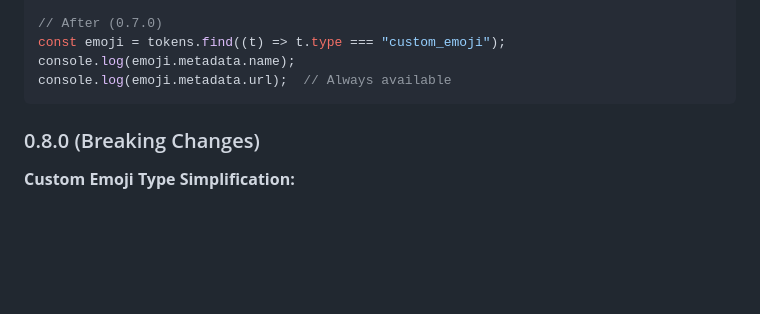
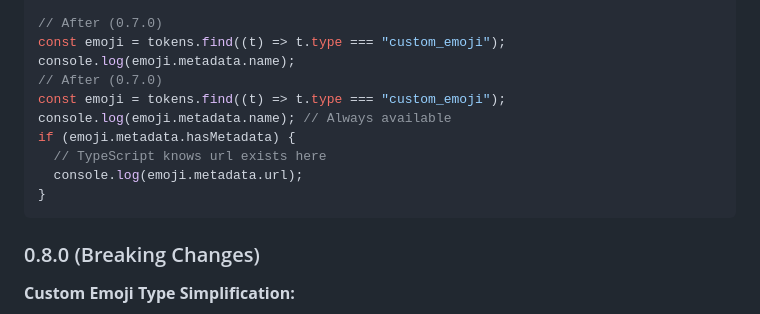
Before and after one commit to TsukemonoGit/nostr-content-parser, a Markdown page: README.md, the part around the change. Drawn GitHub-style; blank space fills up the shorter version.

Commit message:
Update README.md
Co-authored-by: greptile-apps[bot] <165735046+greptile-apps[bot]@users.noreply.github.com>

````diff
--- a/README.md
+++ b/README.md
@@ -434,7 +434,13 @@ if (emoji.metadata.url) {
 // After (0.7.0)
 const emoji = tokens.find((t) => t.type === "custom_emoji");
 console.log(emoji.metadata.name);
-console.log(emoji.metadata.url);  // Always available
+// After (0.7.0)
+const emoji = tokens.find((t) => t.type === "custom_emoji");
+console.log(emoji.metadata.name); // Always available
+if (emoji.metadata.hasMetadata) {
+  // TypeScript knows url exists here
+  console.log(emoji.metadata.url);
+}
 ```
 
 ### 0.8.0 (Breaking Changes)
````
